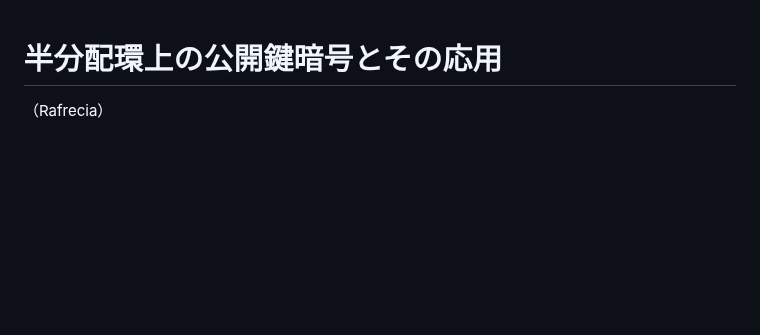
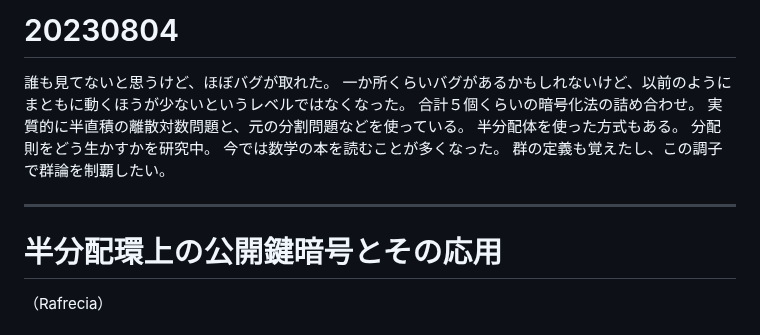
Before and after one commit to anang0g0/ENDLP, a Markdown page: README.md, the part around the change. Drawn GitHub-style; blank space fills up the shorter version.

```diff
--- a/README.md
+++ b/README.md
@@ -1,3 +1,14 @@
+# 20230804
+誰も見てないと思うけど、ほぼバグが取れた。
+一か所くらいバグがあるかもしれないけど、以前のようにまともに動くほうが少ないというレベルではなくなった。
+合計５個くらいの暗号化法の詰め合わせ。
+実質的に半直積の離散対数問題と、元の分割問題などを使っている。
+半分配体を使った方式もある。
+分配則をどう生かすかを研究中。
+今では数学の本を読むことが多くなった。
+群の定義も覚えたし、この調子で群論を制覇したい。
+
+---
 # 半分配環上の公開鍵暗号とその応用
 （Rafrecia）
 
```
